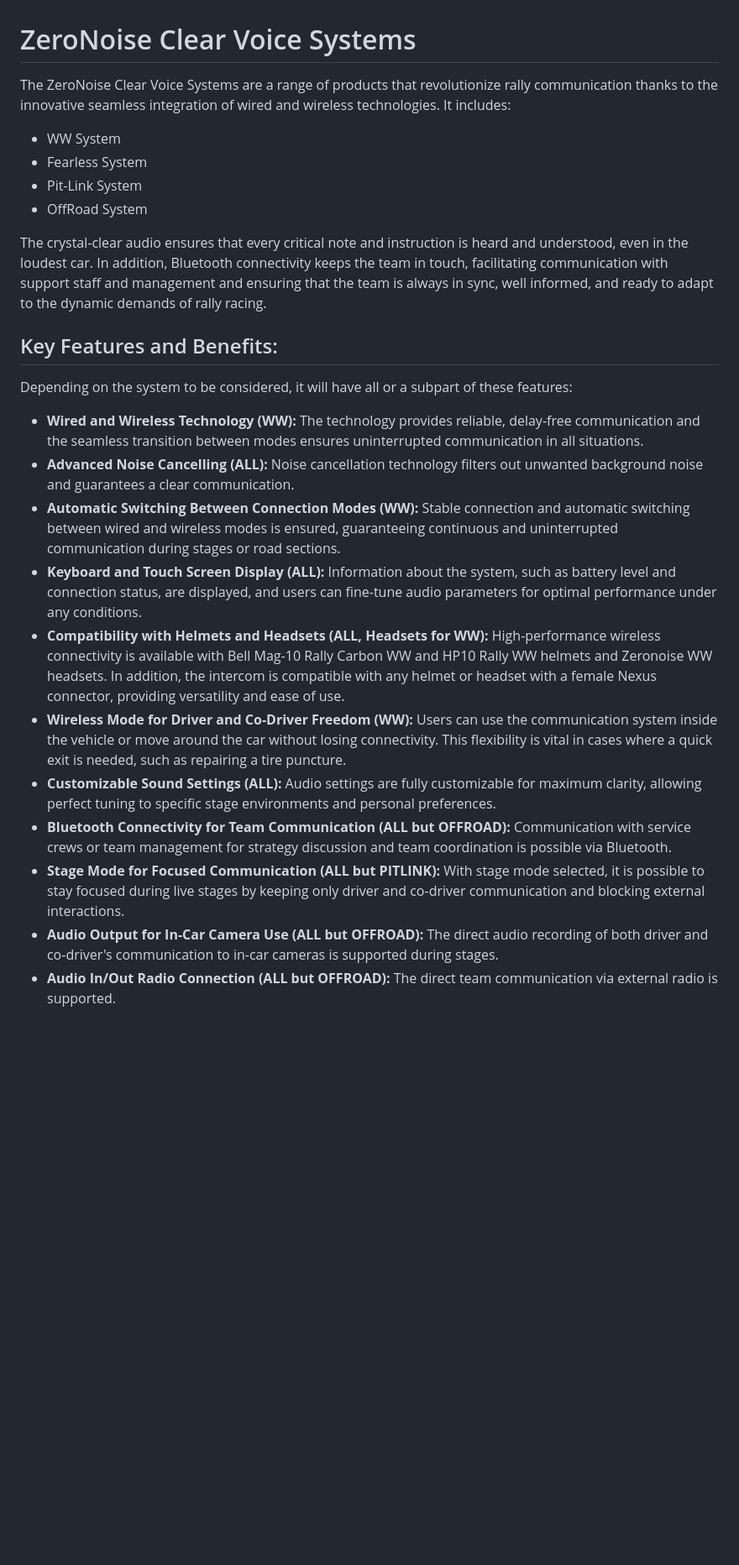
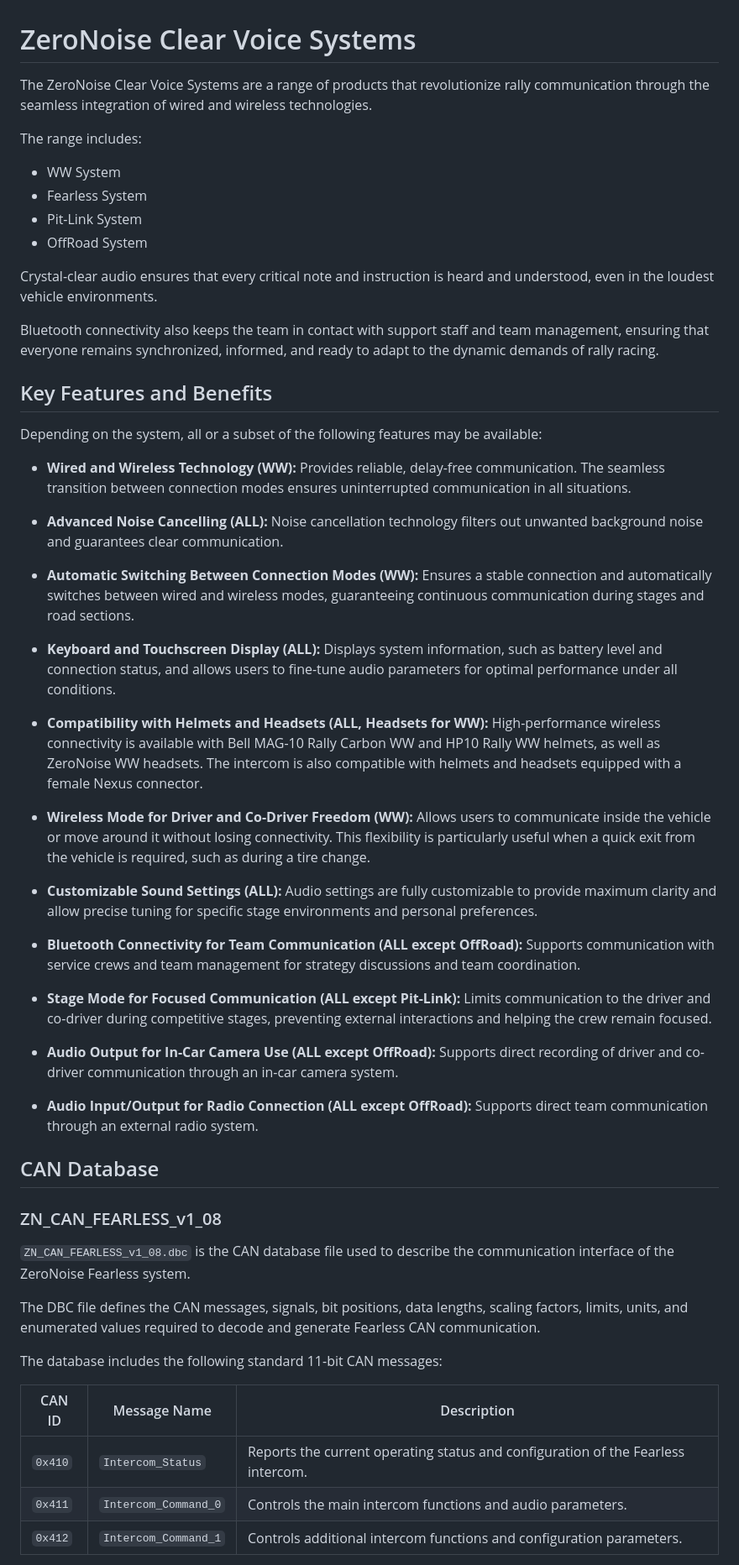
Before and after one commit to zeronoise-zn/zn-clear-voice, a Markdown page: README.md, the part around one of its changes. Shown at 84% size. Drawn GitHub-style; blank space fills up the shorter version.

Commit message:
Update README.md
Added the description for Can dbc

```diff
--- a/README.md
+++ b/README.md
@@ -1,26 +1,57 @@
 # ZeroNoise Clear Voice Systems
 
-The ZeroNoise Clear Voice Systems are a range of products that revolutionize rally communication thanks to the innovative seamless integration of wired and wireless technologies.
-It includes:
-- WW System
-- Fearless System
-- Pit-Link System
-- OffRoad System
+The ZeroNoise Clear Voice Systems are a range of products that revolutionize rally communication through the seamless integration of wired and wireless technologies.
 
-The crystal-clear audio ensures that every critical note and instruction is heard and understood, even in the loudest car. In addition, Bluetooth connectivity keeps the team in touch, facilitating communication with support staff and management and ensuring that the team is always in sync, well informed, and ready to adapt to the dynamic demands of rally racing.
+The range includes:
 
-## Key Features and Benefits:
+* WW System
+* Fearless System
+* Pit-Link System
+* OffRoad System
 
-Depending on the system to be considered, it will have all or a subpart of these features:
+Crystal-clear audio ensures that every critical note and instruction is heard and understood, even in the loudest vehicle environments.
 
-- **Wired and Wireless Technology (WW):** The technology provides reliable, delay-free communication and the seamless transition between modes ensures uninterrupted communication in all situations.
-- **Advanced Noise Cancelling (ALL):** Noise cancellation technology filters out unwanted background noise and guarantees a clear communication.
-- **Automatic Switching Between Connection Modes (WW):**  Stable connection and automatic switching between wired and wireless modes is ensured, guaranteeing continuous and uninterrupted communication during stages or road sections.
-- **Keyboard and Touch Screen Display (ALL):** Information about the system, such as battery level and connection status, are displayed, and users can fine-tune audio parameters for optimal performance under any conditions.
-- **Compatibility with Helmets and Headsets (ALL, Headsets for WW):** High-performance wireless connectivity is available with Bell Mag-10 Rally Carbon WW and HP10 Rally WW helmets and Zeronoise WW headsets. In addition, the intercom is compatible with any helmet or headset with a female Nexus connector, providing versatility and ease of use.
-- **Wireless Mode for Driver and Co-Driver Freedom (WW):** Users can use the communication system inside the vehicle or move around the car without losing connectivity. This flexibility is vital in cases where a quick exit is needed, such as repairing a tire puncture.
-- **Customizable Sound Settings (ALL):** Audio settings are fully customizable for maximum clarity, allowing perfect tuning to specific stage environments and personal preferences.
-- **Bluetooth Connectivity for Team Communication (ALL but OFFROAD):** Communication with service crews or team management for strategy discussion and team coordination is possible via Bluetooth.
-- **Stage Mode for Focused Communication (ALL but PITLINK):** With stage mode selected, it is possible to stay focused during live stages by keeping only driver and co-driver communication and blocking external interactions.
-- **Audio Output for In-Car Camera Use (ALL but OFFROAD):** The direct audio recording of both driver and co-driver's communication to in-car cameras is supported during stages.
-- **Audio In/Out Radio Connection (ALL but OFFROAD):** The direct team communication via external radio is supported.
+Bluetooth connectivity also keeps the team in contact with support staff and team management, ensuring that everyone remains synchronized, informed, and ready to adapt to the dynamic demands of rally racing.
+
+## Key Features and Benefits
+
+Depending on the system, all or a subset of the following features may be available:
+
+* **Wired and Wireless Technology (WW):** Provides reliable, delay-free communication. The seamless transition between connection modes ensures uninterrupted communication in all situations.
+
+* **Advanced Noise Cancelling (ALL):** Noise cancellation technology filters out unwanted background noise and guarantees clear communication.
+
+* **Automatic Switching Between Connection Modes (WW):** Ensures a stable connection and automatically switches between wired and wireless modes, guaranteeing continuous communication during stages and road sections.
+
+* **Keyboard and Touchscreen Display (ALL):** Displays system information, such as battery level and connection status, and allows users to fine-tune audio parameters for optimal performance under all conditions.
+
+* **Compatibility with Helmets and Headsets (ALL, Headsets for WW):** High-performance wireless connectivity is available with Bell MAG-10 Rally Carbon WW and HP10 Rally WW helmets, as well as ZeroNoise WW headsets. The intercom is also compatible with helmets and headsets equipped with a female Nexus connector.
+
+* **Wireless Mode for Driver and Co-Driver Freedom (WW):** Allows users to communicate inside the vehicle or move around it without losing connectivity. This flexibility is particularly useful when a quick exit from the vehicle is required, such as during a tire change.
+
+* **Customizable Sound Settings (ALL):** Audio settings are fully customizable to provide maximum clarity and allow precise tuning for specific stage environments and personal preferences.
+
+* **Bluetooth Connectivity for Team Communication (ALL except OffRoad):** Supports communication with service crews and team management for strategy discussions and team coordination.
+
+* **Stage Mode for Focused Communication (ALL except Pit-Link):** Limits communication to the driver and co-driver during competitive stages, preventing external interactions and helping the crew remain focused.
+
+* **Audio Output for In-Car Camera Use (ALL except OffRoad):** Supports direct recording of driver and co-driver communication through an in-car camera system.
+
+* **Audio Input/Output for Radio Connection (ALL except OffRoad):** Supports direct team communication through an external radio system.
+
+## CAN Database
+
+### ZN_CAN_FEARLESS_v1_08
+
+`ZN_CAN_FEARLESS_v1_08.dbc` is the CAN database file used to describe the communication interface of the ZeroNoise Fearless system.
+
+The DBC file defines the CAN messages, signals, bit positions, data lengths, scaling factors, limits, units, and enumerated values required to decode and generate Fearless CAN communication.
+
+The database includes the following standard 11-bit CAN messages:
+
+| CAN ID  | Message Name         | Description                                                                      |
+| ------- | -------------------- | -------------------------------------------------------------------------------- |
+| `0x410` | `Intercom_Status`    | Reports the current operating status and configuration of the Fearless intercom. |
+| `0x411` | `Intercom_Command_0` | Controls the main intercom functions and audio parameters.                       |
+| `0x412` | `Intercom_Command_1` | Controls additional intercom functions and configuration parameters.             |
+
```
Also changed, not shown: other parts of README.md (+5 -0 lines).
